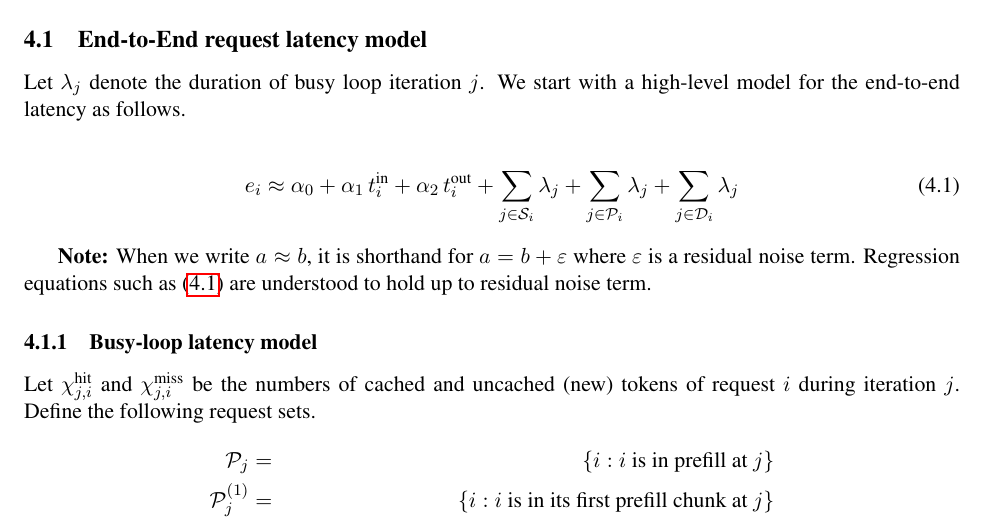
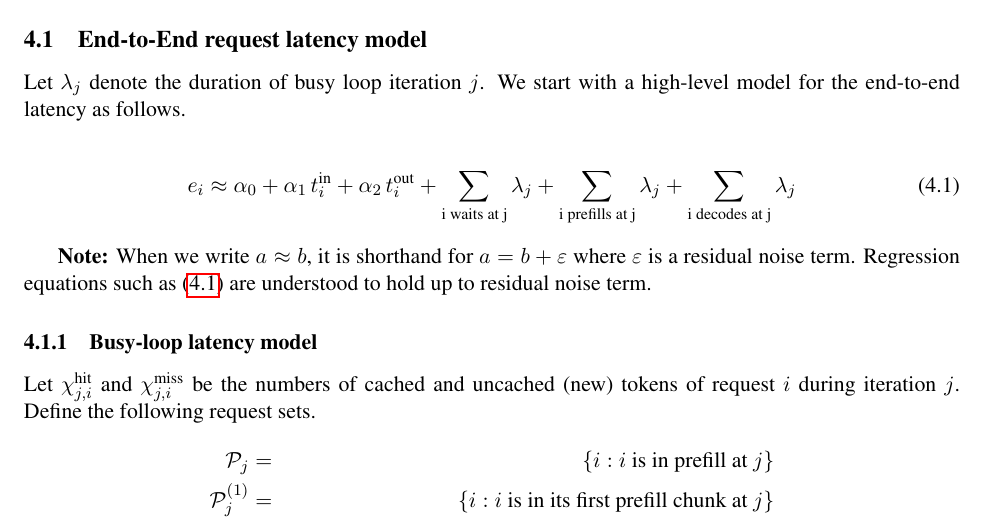
Before and after one commit to inference-sim/blis, a LaTeX paper (blis.tex): part of page 3 of 6, cut so that both start at the same text. Compiled offline with pdfLaTeX.

Commit message:
less notation conflict
Signed-off-by: Srinivasan Parthasarathy <spartha@us.ibm.com>

```diff
--- a/blis.tex
+++ b/blis.tex
@@ -179,9 +179,9 @@ with a high-level model for the end-to-end latency as follows.
 e_i \approx \alpha_0
  + \alpha_1\, t_i^{\text{in}}
  + \alpha_2\, t_i^{\text{out}}
- + \sum_{j \in \mathcal{S}_i} \lambda_j
- + \sum_{j \in \mathcal{P}_i} \lambda_j
- + \sum_{j \in \mathcal{D}_i} \lambda_j
+ + \sum_{\text{i waits at j}} \lambda_j
+ + \sum_{\text{i prefills at j}} \lambda_j
+ + \sum_{\text{i decodes at j}} \lambda_j
 \label{eq:e2e-param}
 \end{align}
 
```
